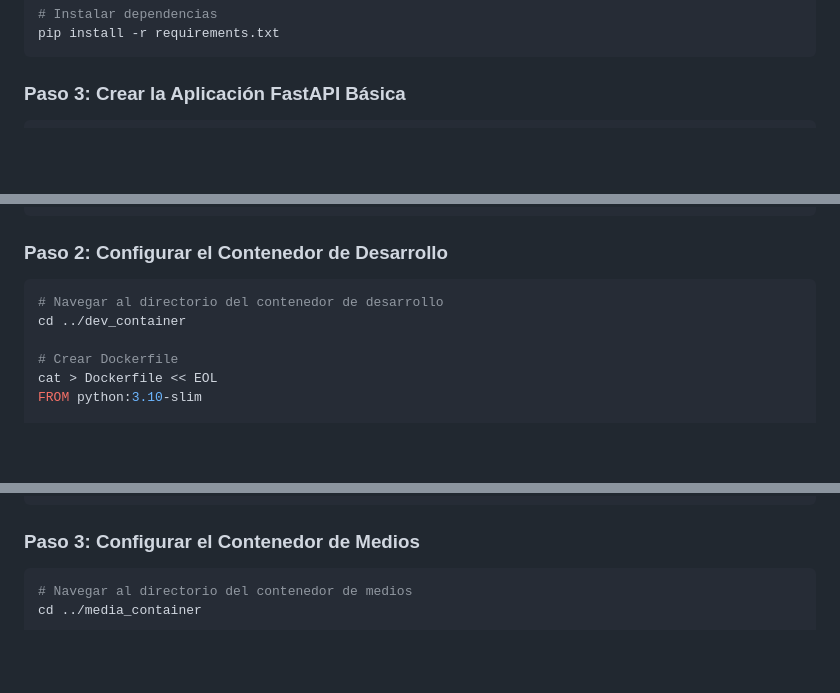
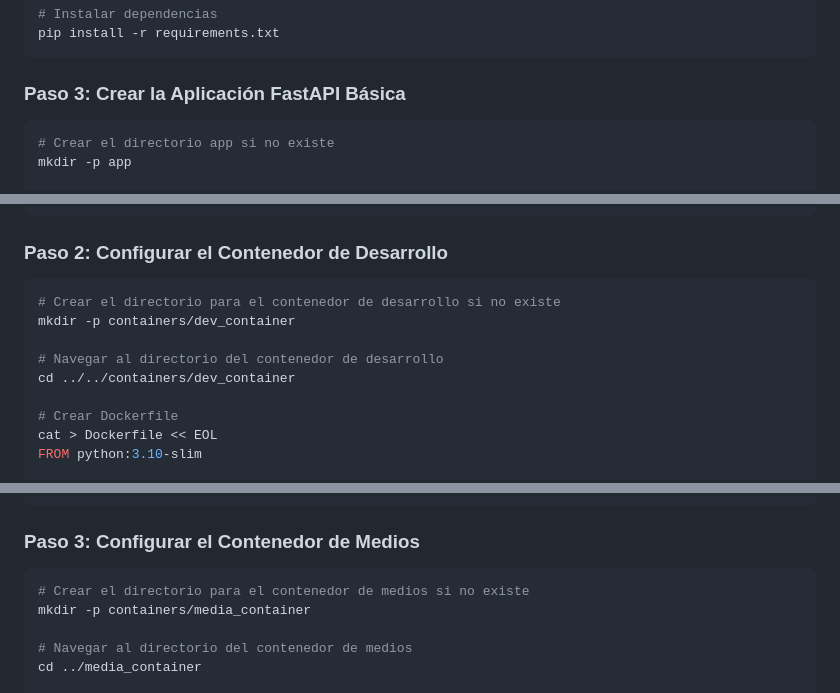
Before and after one commit to Parokor/control-agency, a Markdown page: SETUP.md, 3 parts joined by grey strips. Drawn GitHub-style; blank space fills up the shorter version.

````diff
--- a/SETUP.md
+++ b/SETUP.md
@@ -117,6 +120,9 @@ pip install -r requirements.txt
 ### Paso 3: Crear la Aplicación FastAPI Básica
 
 ```bash
+# Crear el directorio app si no existe
+mkdir -p app
+
 # Crear el archivo principal de la aplicación
 cat > app/main.py << EOL
 from fastapi import FastAPI, HTTPException
@@ -351,8 +363,11 @@ EOL
 ### Paso 2: Configurar el Contenedor de Desarrollo
 
 ```bash
+# Crear el directorio para el contenedor de desarrollo si no existe
+mkdir -p containers/dev_container
+
 # Navegar al directorio del contenedor de desarrollo
-cd ../dev_container
+cd ../../containers/dev_container
 
 # Crear Dockerfile
 cat > Dockerfile << EOL
@@ -432,6 +447,9 @@ EOL
 ### Paso 3: Configurar el Contenedor de Medios
 
 ```bash
+# Crear el directorio para el contenedor de medios si no existe
+mkdir -p containers/media_container
+
 # Navegar al directorio del contenedor de medios
 cd ../media_container
 
````
Also changed, not shown: other parts of SETUP.md (+13 -4 lines).
